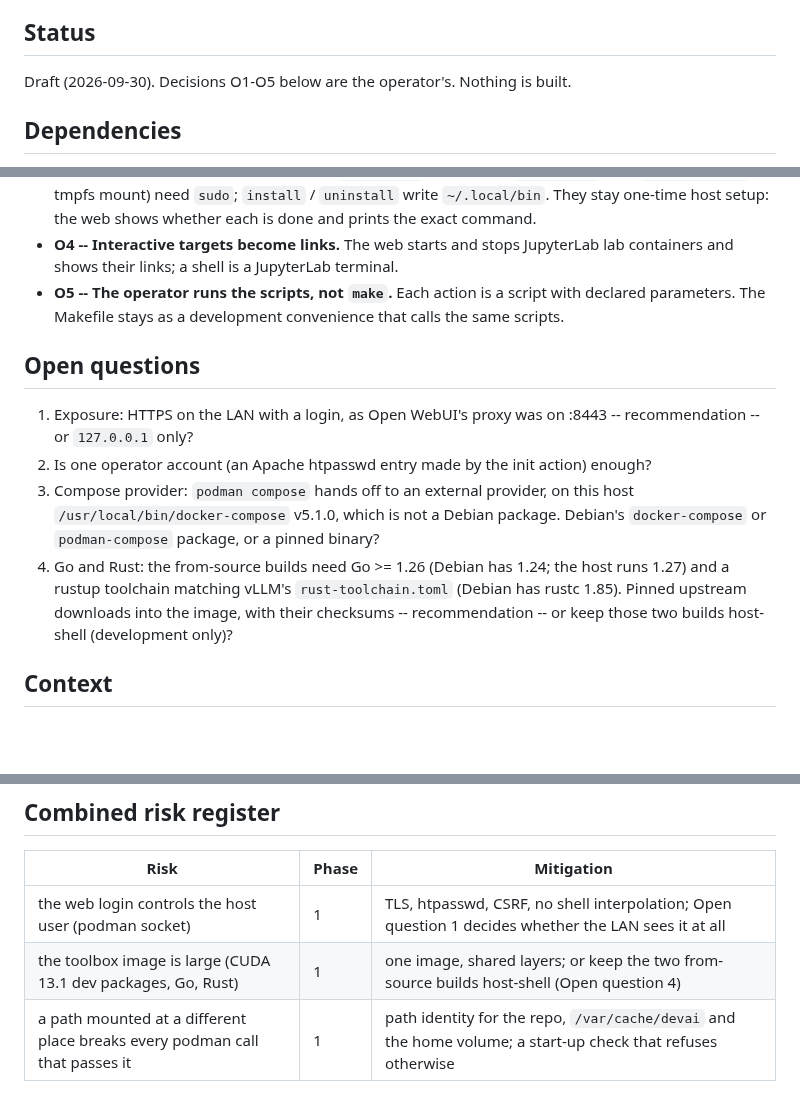
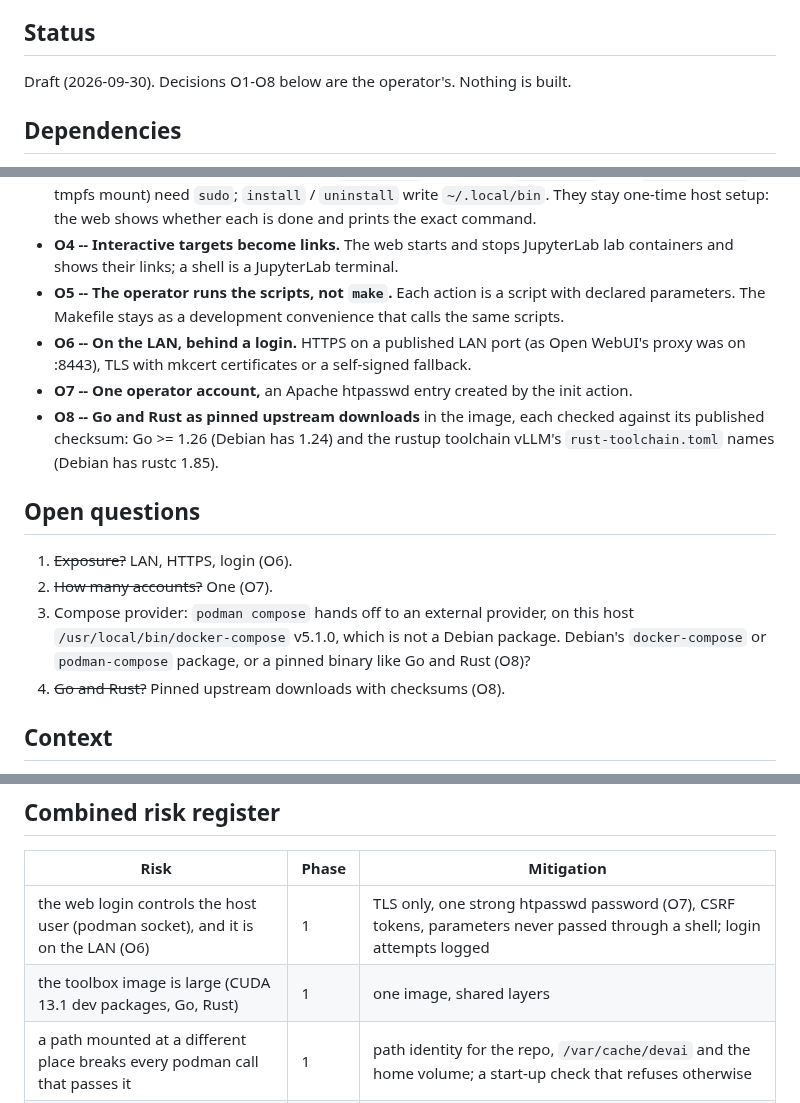
Before and after one commit to ksparavec/devai, a Markdown page: docs/plans/devai-operator.md, 3 parts joined by grey strips. Drawn GitHub-style; blank space fills up the shorter version.

Commit message:
docs(plans): devai-operator decisions O6-O8
Operator decisions of 2026-09-30: the web service is on the LAN behind a
login, over HTTPS (O6); one operator account, an htpasswd entry made by
the init action (O7); Go and Rust come into the image as pinned upstream
downloads checked against their published checksums (O8). The compose
provider stays open.

Co-Authored-By: Claude Opus 5.5 (1M context) <noreply@anthropic.com>

```diff
--- a/docs/plans/devai-operator.md
+++ b/docs/plans/devai-operator.md
@@ -4,7 +4,7 @@ _A web service, in its own image and container, that offers everything the Makef
 
 ## Status
 
-Draft (2026-09-30). Decisions O1-O5 below are the operator's. Nothing is built.
+Draft (2026-09-30). Decisions O1-O8 below are the operator's. Nothing is built.
 
 ## Dependencies
 
@@ -31,13 +31,16 @@ Draft (2026-09-30). Decisions O1-O5 below are the operator's. Nothing is built.
 - **O3 -- Host root stays host-shell setup.** `setup-logs` (LVM, mkfs, `/etc/fstab`) and `secrets-tmpfs` (a tmpfs mount) need `sudo`; `install` / `uninstall` write `~/.local/bin`. They stay one-time host setup: the web shows whether each is done and prints the exact command.
 - **O4 -- Interactive targets become links.** The web starts and stops JupyterLab lab containers and shows their links; a shell is a JupyterLab terminal.
 - **O5 -- The operator runs the scripts, not `make`.** Each action is a script with declared parameters. The Makefile stays as a development convenience that calls the same scripts.
+- **O6 -- On the LAN, behind a login.** HTTPS on a published LAN port (as Open WebUI's proxy was on :8443), TLS with mkcert certificates or a self-signed fallback.
+- **O7 -- One operator account,** an Apache htpasswd entry created by the init action.
+- **O8 -- Go and Rust as pinned upstream downloads** in the image, each checked against its published checksum: Go >= 1.26 (Debian has 1.24) and the rustup toolchain vLLM's `rust-toolchain.toml` names (Debian has rustc 1.85).
 
 ## Open questions
 
-1. Exposure: HTTPS on the LAN with a login, as Open WebUI's proxy was on :8443 -- recommendation -- or `127.0.0.1` only?
-2. Is one operator account (an Apache htpasswd entry made by the init action) enough?
-3. Compose provider: `podman compose` hands off to an external provider, on this host `/usr/local/bin/docker-compose` v5.1.0, which is not a Debian package. Debian's `docker-compose` or `podman-compose` package, or a pinned binary?
-4. Go and Rust: the from-source builds need Go >= 1.26 (Debian has 1.24; the host runs 1.27) and a rustup toolchain matching vLLM's `rust-toolchain.toml` (Debian has rustc 1.85). Pinned upstream downloads into the image, with their checksums -- recommendation -- or keep those two builds host-shell (development only)?
+1. ~~Exposure?~~ LAN, HTTPS, login (O6).
+2. ~~How many accounts?~~ One (O7).
+3. Compose provider: `podman compose` hands off to an external provider, on this host `/usr/local/bin/docker-compose` v5.1.0, which is not a Debian package. Debian's `docker-compose` or `podman-compose` package, or a pinned binary like Go and Rust (O8)?
+4. ~~Go and Rust?~~ Pinned upstream downloads with checksums (O8).
 
 ## Context
 
@@ -98,8 +101,8 @@ Start and stop JupyterLab lab containers and link them; the host-setup page. Exi
 
 | Risk | Phase | Mitigation |
 | ---- | ----- | ---------- |
-| the web login controls the host user (podman socket) | 1 | TLS, htpasswd, CSRF, no shell interpolation; Open question 1 decides whether the LAN sees it at all |
-| the toolbox image is large (CUDA 13.1 dev packages, Go, Rust) | 1 | one image, shared layers; or keep the two from-source builds host-shell (Open question 4) |
+| the web login controls the host user (podman socket), and it is on the LAN (O6) | 1 | TLS only, one strong htpasswd password (O7), CSRF tokens, parameters never passed through a shell; login attempts logged |
+| the toolbox image is large (CUDA 13.1 dev packages, Go, Rust) | 1 | one image, shared layers |
 | a path mounted at a different place breaks every podman call that passes it | 1 | path identity for the repo, `/var/cache/devai` and the home volume; a start-up check that refuses otherwise |
 | a direct action dies with an Apache restart | 1 | started with `setsid`, outside Apache's processes |
 | the Makefile and the registry drift apart | 2 | one script per operation, the coverage test |
```
Also changed, not shown: other parts of docs/plans/devai-operator.md (+1 -1 lines).
